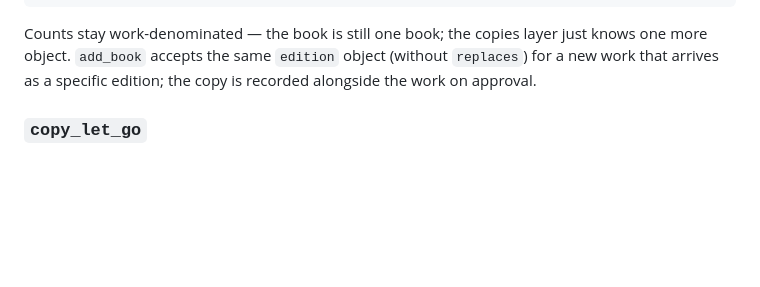
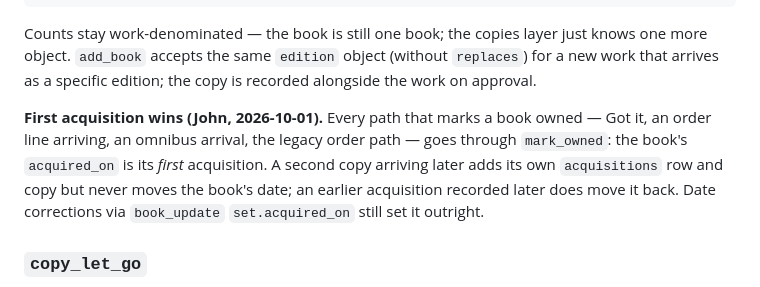
Before and after one commit to basdhaweio/bookDashboards, a Markdown page: docs/INBOX.md, the part around the change. Drawn GitHub-style; blank space fills up the shorter version.

Commit message:
docs: first acquisition date wins (mark_owned)
Co-Authored-By: Claude Fable 5.1 <noreply@anthropic.com>

```diff
--- a/docs/INBOX.md
+++ b/docs/INBOX.md
@@ -101,6 +101,14 @@ Counts stay work-denominated — the book is still one book; the copies
 layer just knows one more object. `add_book` accepts the same `edition`
 object (without `replaces`) for a new work that arrives as a specific
 edition; the copy is recorded alongside the work on approval.
+
+**First acquisition wins (John, 2026-10-01).** Every path that marks a book
+owned — Got it, an order line arriving, an omnibus arrival, the legacy order
+path — goes through `mark_owned`: the book's `acquired_on` is its *first*
+acquisition. A second copy arriving later adds its own `acquisitions` row and
+copy but never moves the book's date; an earlier acquisition recorded later
+does move it back. Date corrections via `book_update` `set.acquired_on`
+still set it outright.
 
 ### `copy_let_go`
 Retire a physical copy — sold, donated, swapped out — without touching the
```
